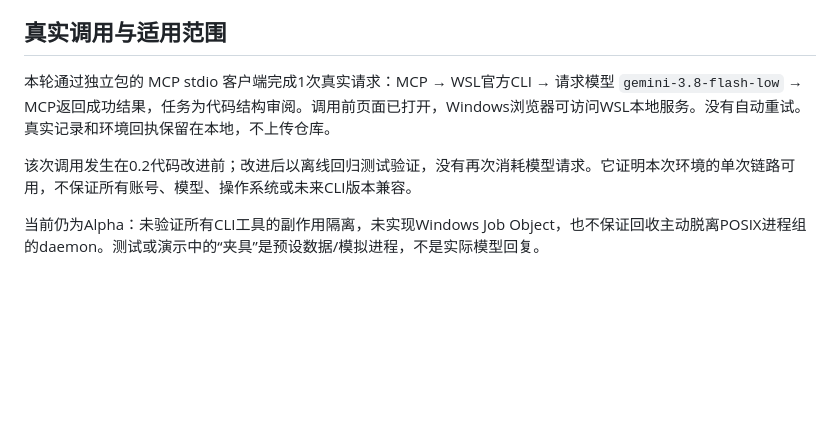
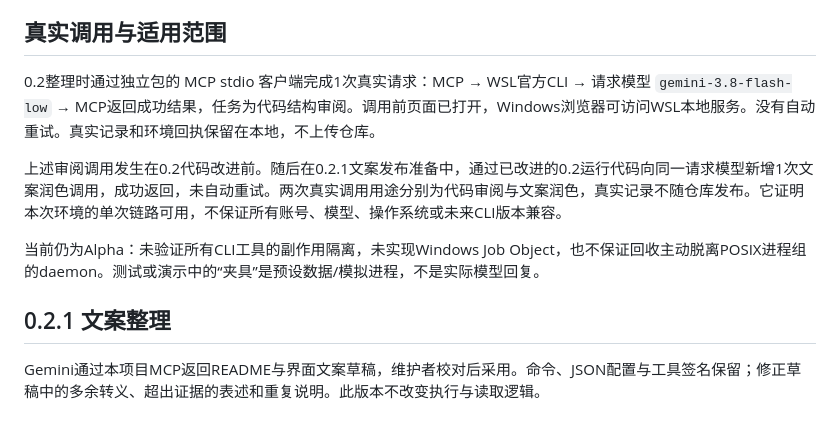
Before and after one commit to horizonmax11-sketch/agy-observer-mcp, a Markdown page: docs/validation.md, the part around the change. Drawn GitHub-style; blank space fills up the shorter version.

```diff
--- a/docs/validation.md
+++ b/docs/validation.md
@@ -19,8 +19,12 @@
 
 ## 真实调用与适用范围
 
-本轮通过独立包的 MCP stdio 客户端完成1次真实请求：MCP → WSL官方CLI → 请求模型 `gemini-3.8-flash-low` → MCP返回成功结果，任务为代码结构审阅。调用前页面已打开，Windows浏览器可访问WSL本地服务。没有自动重试。真实记录和环境回执保留在本地，不上传仓库。
+0.2整理时通过独立包的 MCP stdio 客户端完成1次真实请求：MCP → WSL官方CLI → 请求模型 `gemini-3.8-flash-low` → MCP返回成功结果，任务为代码结构审阅。调用前页面已打开，Windows浏览器可访问WSL本地服务。没有自动重试。真实记录和环境回执保留在本地，不上传仓库。
 
-该次调用发生在0.2代码改进前；改进后以离线回归测试验证，没有再次消耗模型请求。它证明本次环境的单次链路可用，不保证所有账号、模型、操作系统或未来CLI版本兼容。
+上述审阅调用发生在0.2代码改进前。随后在0.2.1文案发布准备中，通过已改进的0.2运行代码向同一请求模型新增1次文案润色调用，成功返回，未自动重试。两次真实调用用途分别为代码审阅与文案润色，真实记录不随仓库发布。它证明本次环境的单次链路可用，不保证所有账号、模型、操作系统或未来CLI版本兼容。
 
 当前仍为Alpha：未验证所有CLI工具的副作用隔离，未实现Windows Job Object，也不保证回收主动脱离POSIX进程组的daemon。测试或演示中的“夹具”是预设数据/模拟进程，不是实际模型回复。
+
+## 0.2.1 文案整理
+
+Gemini通过本项目MCP返回README与界面文案草稿，维护者校对后采用。命令、JSON配置与工具签名保留；修正草稿中的多余转义、超出证据的表述和重复说明。此版本不改变执行与读取逻辑。
```
Also changed, not shown: README.md (+27 -27 lines), docs/demo.png, 3 other files.
